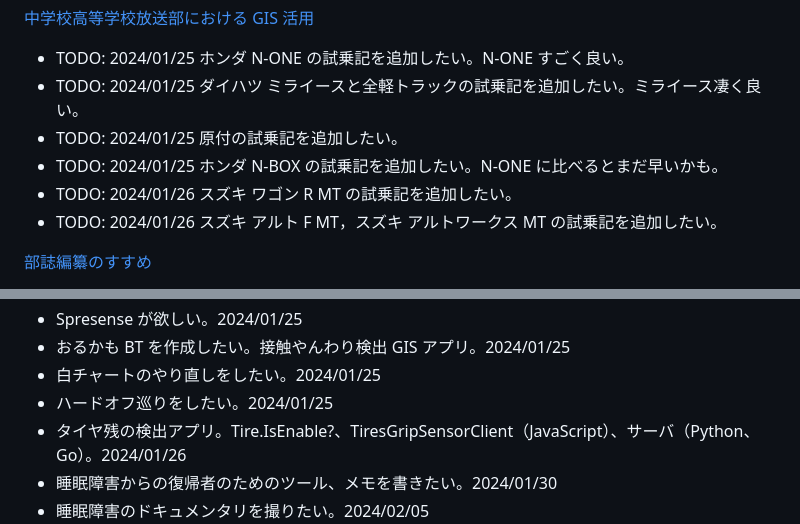
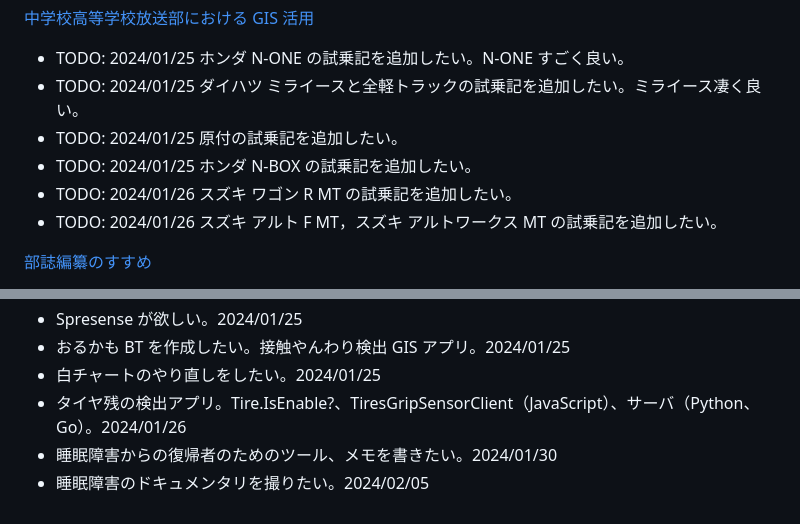
Before and after one commit to shirasakito/shirasakito.github.io, a Markdown page: README.md, 2 parts joined by grey strips. Rendered like a GitHub page.

```diff
--- a/README.md
+++ b/README.md
@@ -17,7 +17,7 @@
 - TODO: 2024/01/25 ホンダ N-ONE の試乗記を追加したい。N-ONE すごく良い。
 - TODO: 2024/01/25 ダイハツ ミライースと全軽トラックの試乗記を追加したい。ミライース凄く良い。
 - TODO: 2024/01/25 原付の試乗記を追加したい。
-- TODO: 2024/01/25 ホンダ N-BOX の試乗記を追加したい。N-ONE に比べるとまだ早いかも。
+- TODO: 2024/01/25 ホンダ N-BOX の試乗記を追加したい。
 - TODO: 2024/01/26 スズキ ワゴン R MT の試乗記を追加したい。
 - TODO: 2024/01/26 スズキ アルト F MT，スズキ アルトワークス MT の試乗記を追加したい。
 
@@ -42,7 +42,6 @@ AutoPrinter
 - Spresense が欲しい。2024/01/25
 - おるかも BT を作成したい。接触やんわり検出 GIS アプリ。2024/01/25
 - 白チャートのやり直しをしたい。2024/01/25
-- ハードオフ巡りをしたい。2024/01/25
 - タイヤ残の検出アプリ。Tire.IsEnable?、TiresGripSensorClient（JavaScript）、サーバ（Python、Go）。2024/01/26
 - 睡眠障害からの復帰者のためのツール、メモを書きたい。2024/01/30
 - 睡眠障害のドキュメンタリを撮りたい。2024/02/05
```
